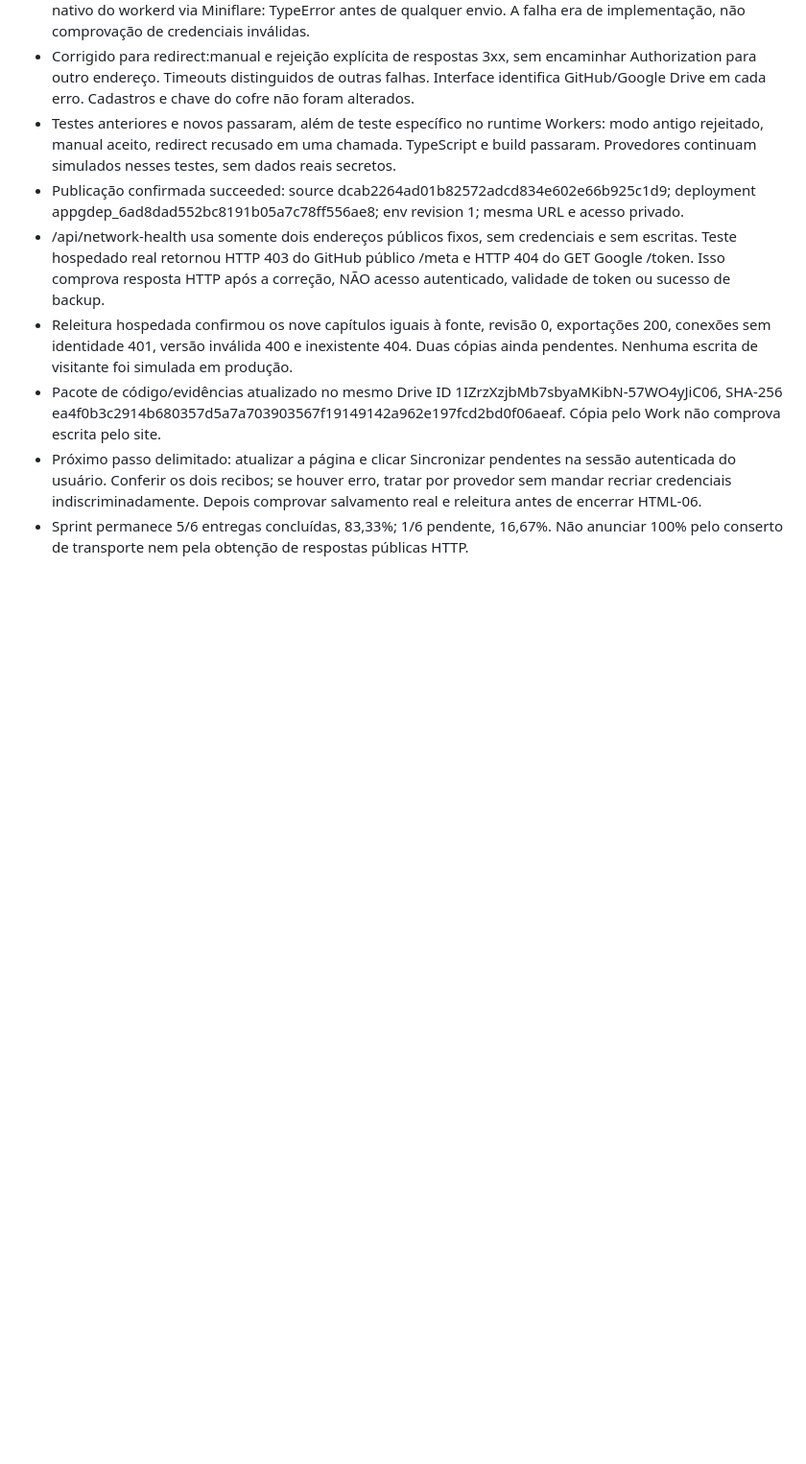
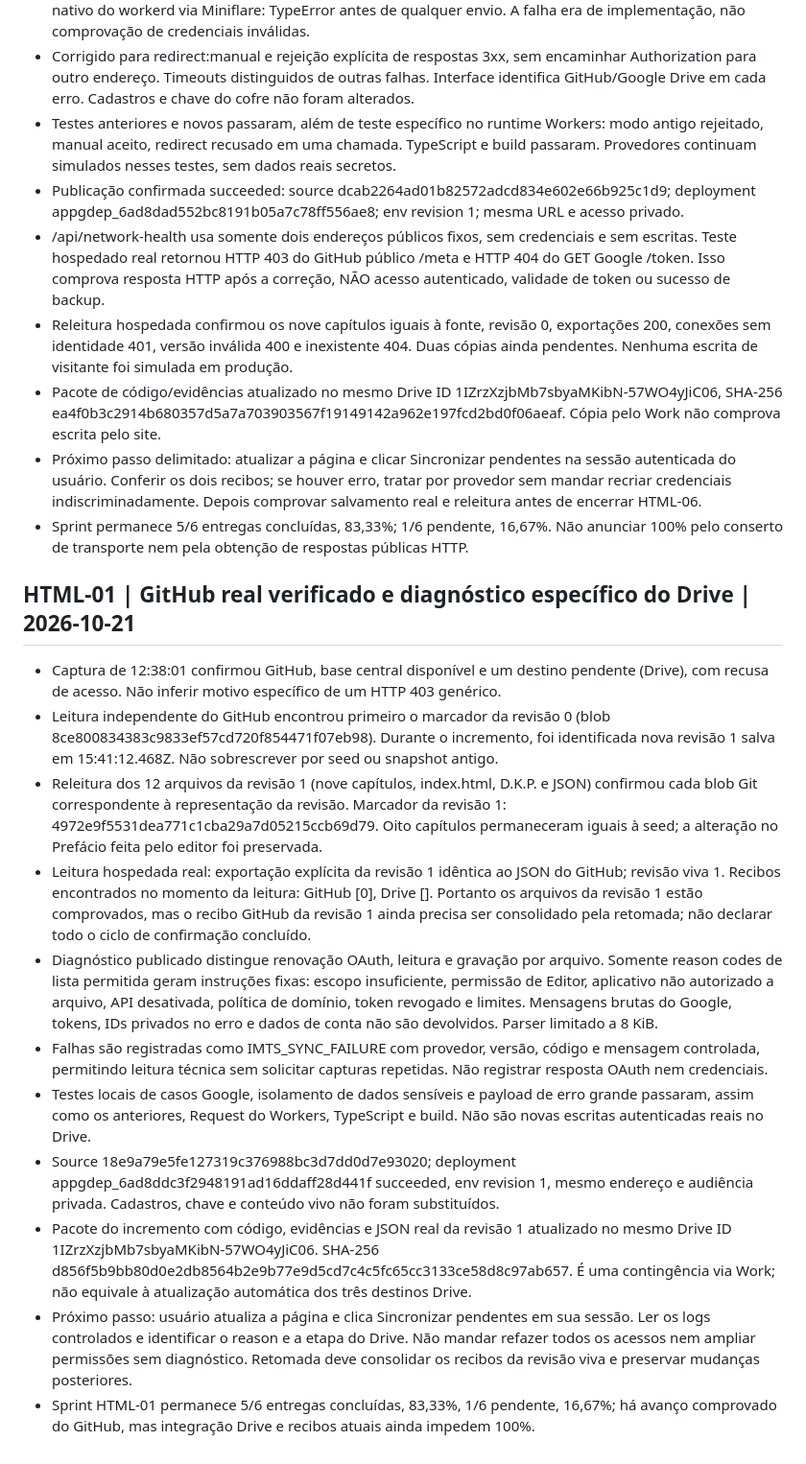
Before and after one commit to sistema-hue/soul-brand-imts, a Markdown page: dkp/CONTINUIDADE_SOUL_BRAND.md, the part around the change. Shown at 96% size. Rendered like a GitHub page; blank space fills up the shorter version.

Commit message:
docs: verificar revisão 1 no GitHub e publicar diagnóstico seguro do Drive

```diff
--- a/dkp/CONTINUIDADE_SOUL_BRAND.md
+++ b/dkp/CONTINUIDADE_SOUL_BRAND.md
@@ -235,3 +235,17 @@ Este checkpoint posterior prevalece sobre as indicações antigas de "próximo 0
 - Pacote de código/evidências atualizado no mesmo Drive ID 1IZrzXzjbMb7sbyaMKibN-57WO4yJiC06, SHA-256 ea4f0b3c2914b680357d5a7a703903567f19149142a962e197fcd2bd0f06aeaf. Cópia pelo Work não comprova escrita pelo site.
 - Próximo passo delimitado: atualizar a página e clicar Sincronizar pendentes na sessão autenticada do usuário. Conferir os dois recibos; se houver erro, tratar por provedor sem mandar recriar credenciais indiscriminadamente. Depois comprovar salvamento real e releitura antes de encerrar HTML-06.
 - Sprint permanece 5/6 entregas concluídas, 83,33%; 1/6 pendente, 16,67%. Não anunciar 100% pelo conserto de transporte nem pela obtenção de respostas públicas HTTP.
+
+
+## HTML-01 | GitHub real verificado e diagnóstico específico do Drive | 2026-10-21
+- Captura de 12:38:01 confirmou GitHub, base central disponível e um destino pendente (Drive), com recusa de acesso. Não inferir motivo específico de um HTTP 403 genérico.
+- Leitura independente do GitHub encontrou primeiro o marcador da revisão 0 (blob 8ce800834383c9833ef57cd720f854471f07eb98). Durante o incremento, foi identificada nova revisão 1 salva em 15:41:12.468Z. Não sobrescrever por seed ou snapshot antigo.
+- Releitura dos 12 arquivos da revisão 1 (nove capítulos, index.html, D.K.P. e JSON) confirmou cada blob Git correspondente à representação da revisão. Marcador da revisão 1: 4972e9f5531dea771c1cba29a7d05215ccb69d79. Oito capítulos permaneceram iguais à seed; a alteração no Prefácio feita pelo editor foi preservada.
+- Leitura hospedada real: exportação explícita da revisão 1 idêntica ao JSON do GitHub; revisão viva 1. Recibos encontrados no momento da leitura: GitHub [0], Drive []. Portanto os arquivos da revisão 1 estão comprovados, mas o recibo GitHub da revisão 1 ainda precisa ser consolidado pela retomada; não declarar todo o ciclo de confirmação concluído.
+- Diagnóstico publicado distingue renovação OAuth, leitura e gravação por arquivo. Somente reason codes de lista permitida geram instruções fixas: escopo insuficiente, permissão de Editor, aplicativo não autorizado a arquivo, API desativada, política de domínio, token revogado e limites. Mensagens brutas do Google, tokens, IDs privados no erro e dados de conta não são devolvidos. Parser limitado a 8 KiB.
+- Falhas são registradas como IMTS_SYNC_FAILURE com provedor, versão, código e mensagem controlada, permitindo leitura técnica sem solicitar capturas repetidas. Não registrar resposta OAuth nem credenciais.
+- Testes locais de casos Google, isolamento de dados sensíveis e payload de erro grande passaram, assim como os anteriores, Request do Workers, TypeScript e build. Não são novas escritas autenticadas reais no Drive.
+- Source 18e9a79e5fe127319c376988bc3d7dd0d7e93020; deployment appgdep_6ad8ddc3f2948191ad16ddaff28d441f succeeded, env revision 1, mesmo endereço e audiência privada. Cadastros, chave e conteúdo vivo não foram substituídos.
+- Pacote do incremento com código, evidências e JSON real da revisão 1 atualizado no mesmo Drive ID 1IZrzXzjbMb7sbyaMKibN-57WO4yJiC06. SHA-256 d856f5b9bb80d0e2db8564b2e9b77e9d5cd7c4c5fc65cc3133ce58d8c97ab657. É uma contingência via Work; não equivale à atualização automática dos três destinos Drive.
+- Próximo passo: usuário atualiza a página e clica Sincronizar pendentes em sua sessão. Ler os logs controlados e identificar o reason e a etapa do Drive. Não mandar refazer todos os acessos nem ampliar permissões sem diagnóstico. Retomada deve consolidar os recibos da revisão viva e preservar mudanças posteriores.
+- Sprint HTML-01 permanece 5/6 entregas concluídas, 83,33%, 1/6 pendente, 16,67%; há avanço comprovado do GitHub, mas integração Drive e recibos atuais ainda impedem 100%.
```
